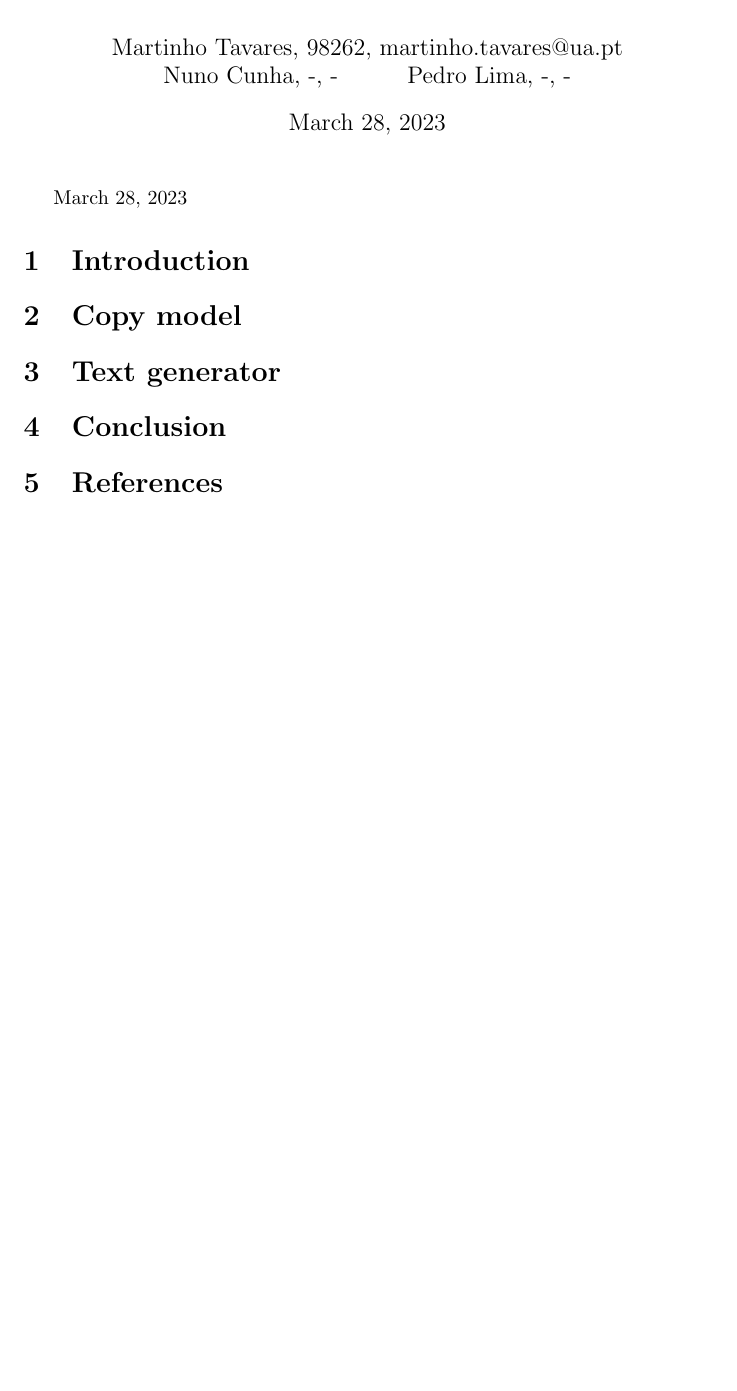
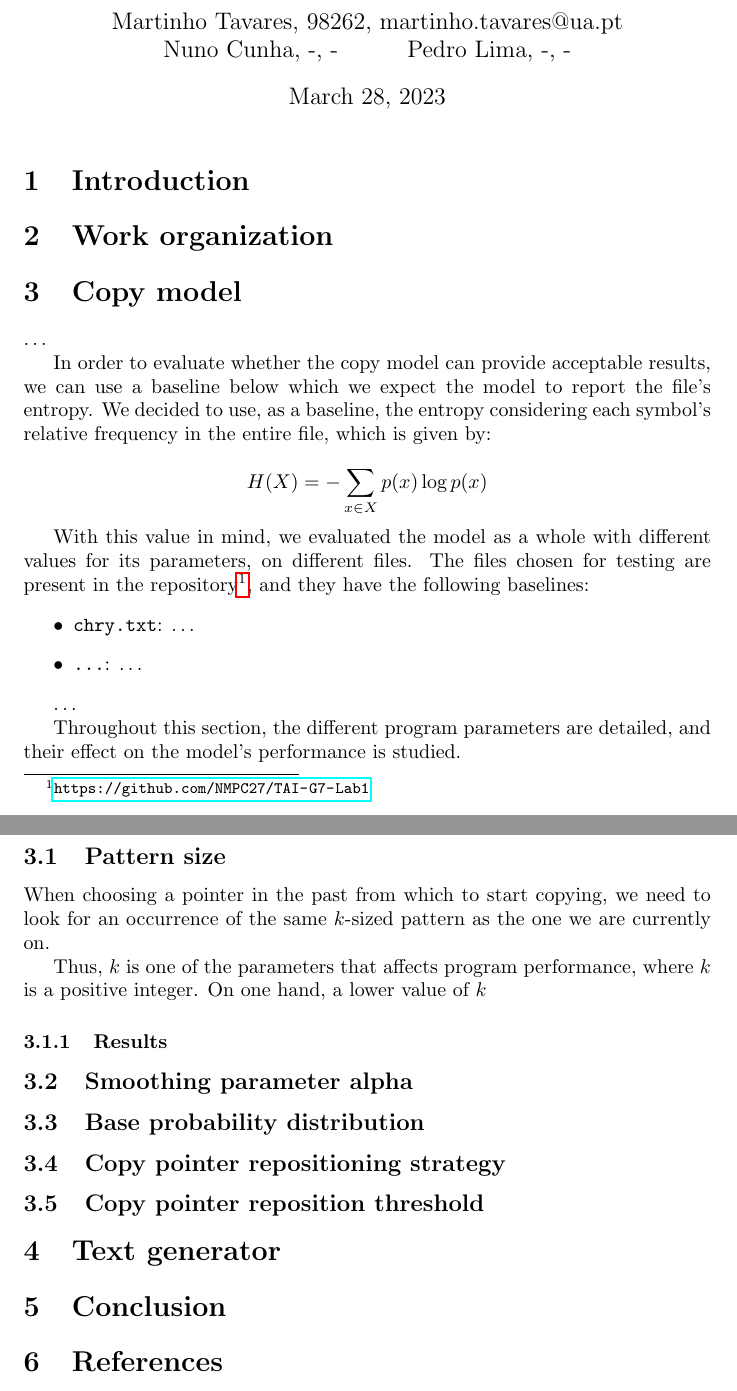
Before and after one commit to NMPC27/TAI-G7-Lab1, a LaTeX document (report/report.tex): part of the page before the commit and two parts of pages 1 and 2 of 2 after it, the two joined at a grey line, cut so that both start at the same text, the shorter picture padded with empty space. Compiled offline with pdfLaTeX.

Commit message:
Copy model start on describing parameters etc

```diff
--- a/report/report.tex
+++ b/report/report.tex
@@ -1,4 +1,6 @@
 \documentclass{article}
+
+\usepackage{hyperref}
 
 \begin{document}
 
@@ -14,15 +16,56 @@
     Pedro Lima, -, -
 }
 
+\date{\today}
 \maketitle
-\date{\today}
 
 % TODO: remover se tivermos referências
 \nocite{*}
 
 \section{Introduction}
 
+\section{Work organization}
+
 \section{Copy model}
+
+\dots
+
+In order to evaluate whether the copy model can provide acceptable results, we can use a baseline below which we expect the model to report the file's entropy.
+We decided to use, as a baseline, the entropy considering each symbol's relative frequency in the entire file, which is given by:
+
+$$
+H(X) = - \sum_{x \in X}{p(x) \log{p(x)}}
+$$
+
+With this value in mind, we evaluated the model as a whole with different values for its parameters, on different files.
+The files chosen for testing are present in the repository\footnote{\url{https://github.com/NMPC27/TAI-G7-Lab1}}, and they have the following baselines:
+\begin{itemize}
+    \item \verb|chry.txt|: \dots
+    \item \verb|...|: \dots
+\end{itemize}
+
+\dots
+
+Throughout this section, the different program parameters are detailed,
+and their effect on the model's performance is studied.
+
+% \subsection{Verbose output}
+
+\subsection{Pattern size}
+
+When choosing a pointer in the past from which to start copying,
+we need to look for an occurrence of the same $k$-sized pattern as the
+one we are currently on.
+
+Thus, $k$ is one of the parameters that affects program performance, where $k$ is a positive integer.
+On one hand, a lower value of $k$
+
+\subsubsection{Results}
+
+\subsection{Smoothing parameter alpha}
+\subsection{Base probability distribution}
+\subsection{Copy pointer repositioning strategy}
+\subsection{Copy pointer reposition threshold}
 
 \section{Text generator}
 
```
Also changed, not shown: report/report.pdf.
